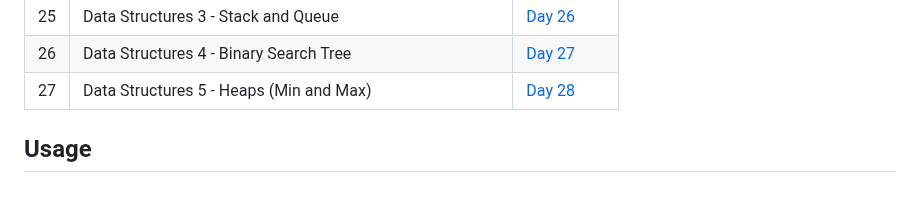
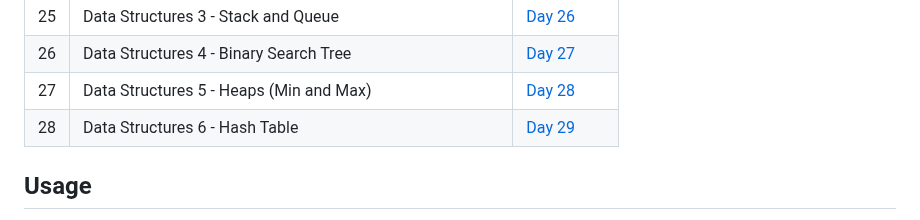
Before and after one commit to HeyBuddy-NSK/100DayOfPython, a Markdown page: README.md, the part around the change. GitHub-like rendering; blank space fills up the shorter version.

Commit message:
Updated README.md for day 29 or 100DaysOfCode python - Added Link for Day_29 folder from github in the table.

```diff
--- a/README.md
+++ b/README.md
@@ -40,6 +40,7 @@ This project documents the daily practice and learning exercises in Python. Each
 | 25  | Data Structures 3 - Stack and Queue				| [Day 26](https://github.com/HeyBuddy-NSK/100DayOfPython/tree/main/Day_26) |
 | 26  | Data Structures 4 - Binary Search Tree                          | [Day 27](https://github.com/HeyBuddy-NSK/100DayOfPython/tree/main/Day_27) |
 | 27  | Data Structures 5 - Heaps (Min and Max)                         | [Day 28](https://github.com/HeyBuddy-NSK/100DayOfPython/tree/main/Day_28) |
+| 28  | Data Structures 6 - Hash Table                                  | [Day 29](https://github.com/HeyBuddy-NSK/100DayOfPython/tree/main/Day_29) |
 
 ##  Usage
 
```
